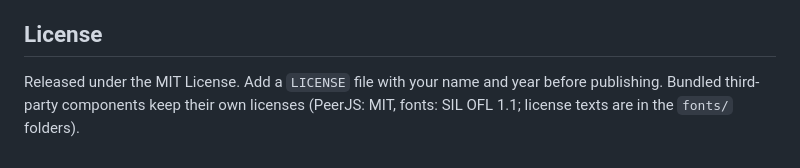
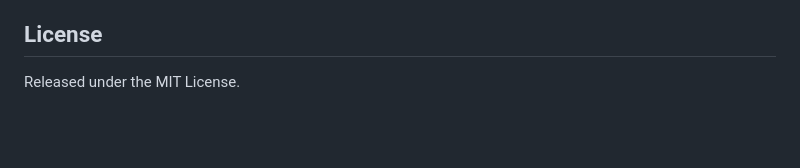
Before and after one commit to LMLK-seal/Browser-Share, a Markdown page: README.md, the part around the change. GitHub-like rendering; blank space fills up the shorter version.

Commit message:
Update license section in README.md
Clarified license information in README.

```diff
--- a/README.md
+++ b/README.md
@@ -276,4 +276,4 @@ Ideas, not promises:
 
 ## License
 
-Released under the MIT License. Add a `LICENSE` file with your name and year before publishing. Bundled third-party components keep their own licenses (PeerJS: MIT, fonts: SIL OFL 1.1; license texts are in the `fonts/` folders).
+Released under the MIT License.
```
